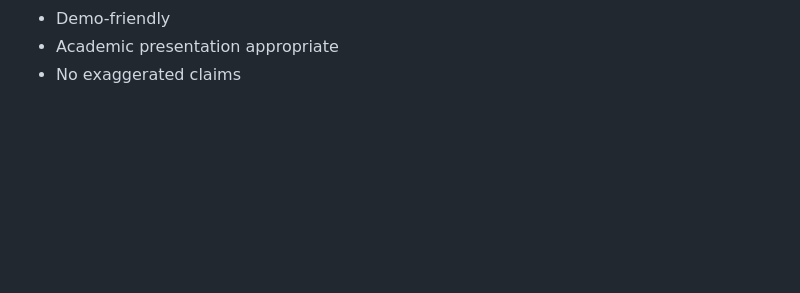
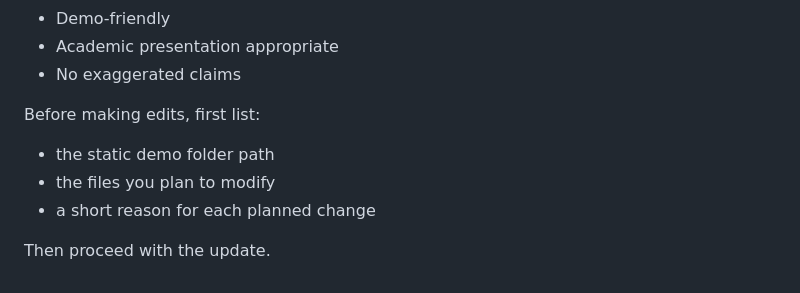
Before and after one commit to Oren1984/predictive-log-anomaly-engine-v3, a Markdown page: docs/prompts/Execute_Phase_12.md, the part around the change. Rendered like a GitHub page; blank space fills up the shorter version.

```diff
--- a/docs/prompts/Execute_Phase_12.md
+++ b/docs/prompts/Execute_Phase_12.md
@@ -117,3 +117,12 @@ Style expectations:
 * Demo-friendly
 * Academic presentation appropriate
 * No exaggerated claims
+
+
+Before making edits, first list:
+
+* the static demo folder path
+* the files you plan to modify
+* a short reason for each planned change
+
+Then proceed with the update.
```
Also changed, not shown: docs/prompts/Execute_Phase_13.md (added, +134 -0 lines).
